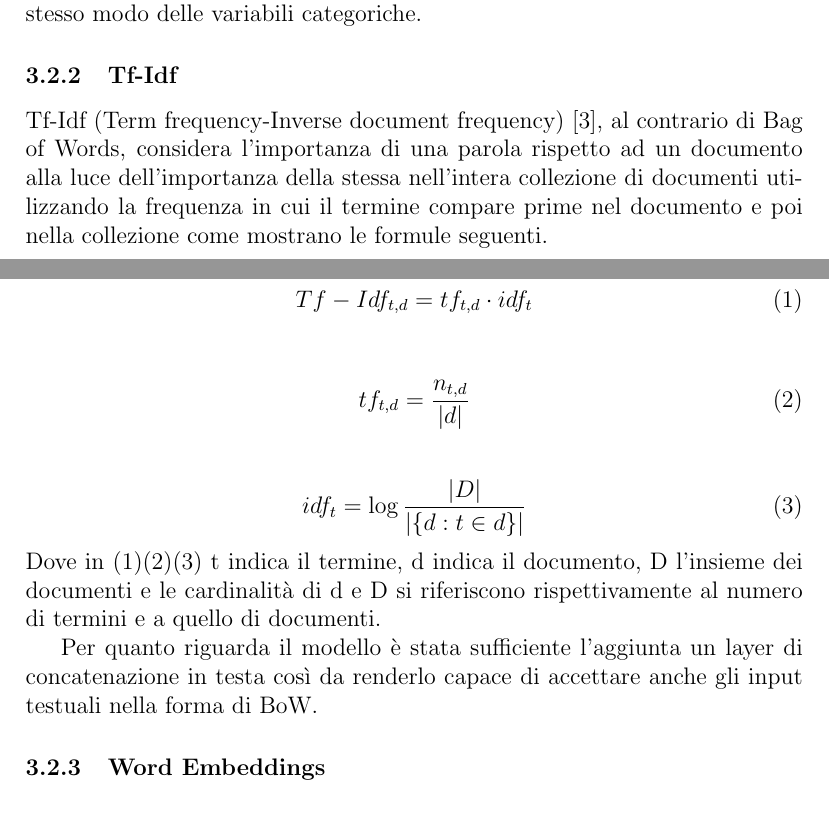
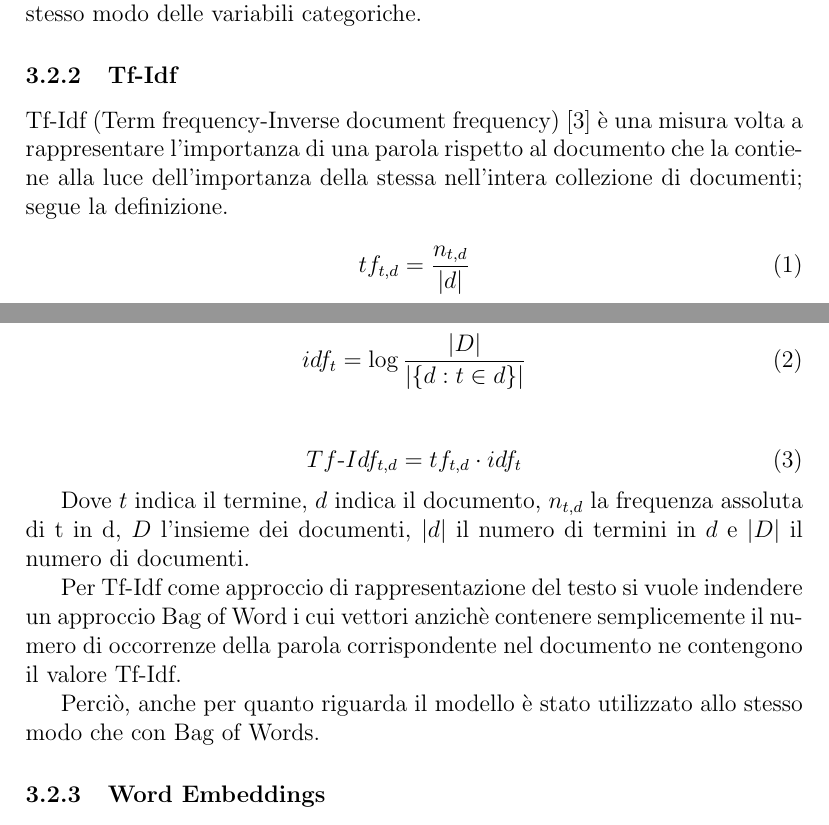
Before and after one commit to rpo19/MercariPriceSuggestionChallenge, a LaTeX paper (report/Project.tex, which reads report/03-MethodologicalApproach.tex): two parts of pages 8 and 9 of 15, joined at a grey line, cut so that both start at the same text. Compiled offline with pdfLaTeX.

Commit message:
tf-idf as bow modification

```diff
--- a/report/03-MethodologicalApproach.tex
+++ b/report/03-MethodologicalApproach.tex
@@ -76,18 +76,12 @@ testuali sono forniti in input direttamente al primo layer denso allo stesso
 modo delle variabili categoriche.
 
 \subsubsection{Tf-Idf}\label{section-tfidf} Tf-Idf (Term frequency-Inverse
-document frequency) \cite{manning_raghavan_schutze_2008}, al contrario di Bag of
-Words, considera l'importanza di una parola rispetto ad un documento alla luce
-dell'importanza della stessa nell'intera collezione di documenti utilizzando la
-frequenza in cui il termine compare prime nel documento e poi nella collezione
-come mostrano le formule seguenti.% (corpus). ?
+document frequency) \cite{manning_raghavan_schutze_2008} è una misura volta a
+rappresentare l'importanza di una parola rispetto al documento che la contiene alla luce
+dell'importanza della stessa nell'intera collezione di documenti; segue la
+definizione.% (corpus). ?
 % todo: va bene parlare di documenti? vogliamo addattare più al nostro dataset?
 
-\begin{equation}
-\label{eq:tf-idf}
-   Tf-Idf_{t,d} = tf_{t,d} \cdot idf_t
-\end{equation}
-\\
 \begin{equation}
 \label{eq:tf}
    tf_{t,d} = \frac{n_{t,d}}{|d|}
@@ -97,15 +91,25 @@ come mostrano le formule seguenti.% (corpus). ?
 \label{eq:idf}
    idf_{t} = \log \frac{|D|}{|\{d: t \in d\}|}
 \end{equation}
-Dove in \eqref{eq:tf-idf}\eqref{eq:tf}\eqref{eq:idf} t indica il termine, d
-indica il documento, D l'insieme dei documenti e le cardinalità di d e D si
-riferiscono rispettivamente al numero di termini e a quello di documenti.
+\\
+\begin{equation}
+\label{eq:tf-idf}
+    Tf\mbox{-}Idf_{t,d} = tf_{t,d} \cdot idf_t
+\end{equation}
 
+Dove $t$ indica il termine, $d$
+indica il documento, $n_{t,d}$ la frequenza assoluta di t in d, $D$ l'insieme
+dei documenti, $|d|$ il numero di termini in $d$ e $|D|$ il numero di documenti.
 
+Per Tf-Idf come approccio di rappresentazione del testo si vuole indendere un
+approccio Bag of Word i cui vettori anzichè contenere semplicemente il numero di
+occorrenze della parola corrispondente nel documento ne contengono il valore
+Tf-Idf.
 
-Per quanto riguarda il modello è stata sufficiente l'aggiunta un layer di
-concatenazione in testa così da renderlo capace di accettare anche gli input
-testuali nella forma di BoW.
+Perciò, anche per quanto riguarda il modello è stato utilizzato allo stesso modo
+che con Bag of Words.
+
+% todo dobbiamo parlare del layer di concatenazione?
 
 % abbiamo dovuto aumentare i parametri rispetto alle categoriche?
 
```
